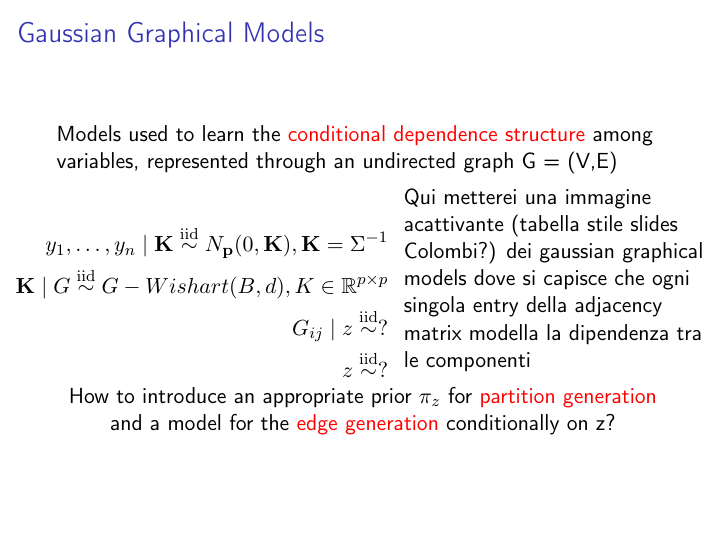
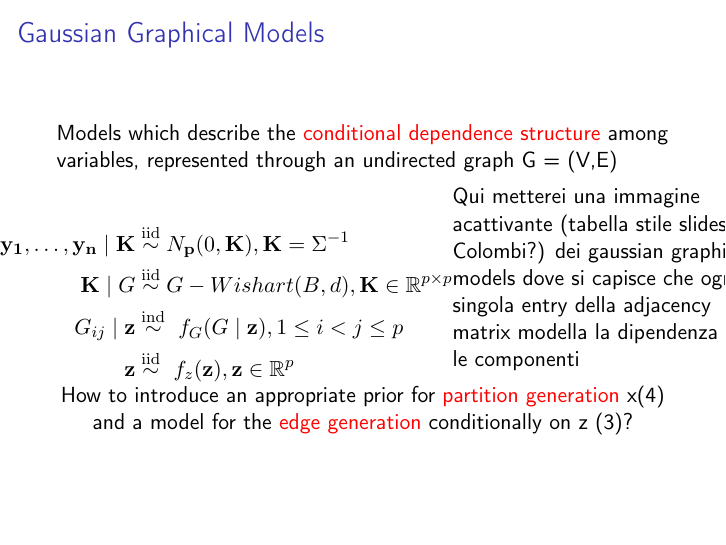
Before and after one commit to teobucci/bayesian-statistics-project, LaTeX slides (slides/main.tex, which reads slides/content.tex): page 2 of 26. Compiled offline with pdfLaTeX.

Commit message:
modify initial slides

```diff
--- a/slides/content.tex
+++ b/slides/content.tex
@@ -6,18 +6,20 @@
 %Gaussian graphical models-------------------------------
 \subsection{Gaussian Graphical Models}
 \begin{frame}{Gaussian Graphical Models}
-    Models used to learn the \alert{conditional dependence structure} among variables, represented through an undirected graph G = (V,E)
+    Models which describe the \alert{conditional dependence structure} among variables, represented through an undirected graph G = (V,E)
 \begin{columns}
 \begin{column}{0.5\textwidth}
 
 \newcommand{\iid}{\overset{\mathrm{iid}}{\sim}}
+\newcommand{\ind}{\overset{\mathrm{ind}}{\sim}}
+
 
 \centering
 \begin{align*}
-    y_{1}, \ldots, y_{n} \mid \mathbf{K} \iid N_\mathbf{{p}}(0,\mathbf{K}), \mathbf{K}=\Sigma^{-1}\\
-    \mathbf{K} \mid G \iid G-Wishart(B,d) ,  K \in \mathbb{R}^{p\times p}\\
-    G_{ij} \mid z \iid ?\\
-    z \iid ?
+    \mathbf{y_{1}}, \ldots, \mathbf{y_{n}} \mid \mathbf{K} &\iid N_\mathbf{{p}}(0,\mathbf{K}), \mathbf{K}=\Sigma^{-1}\\  %%%%add bold
+    \mathbf{K} \mid G &\iid G-Wishart(B,d) ,  \mathbf{K} \in \mathbb{R}^{p\times p}\\
+    G_{ij} \mid \mathbf{z} &\ind\  f_{G}(G \mid \mathbf{z}) , 1 \le i < j \le p \\
+    \mathbf{z} &\iid\ f_{z}(\mathbf{z}), \mathbf{z} \in \mathbb{R}^p
 \end{align*}
 \end{column}
 
@@ -27,9 +29,15 @@ Qui metterei una immagine acattivante (tabella stile slides Colombi?) dei gaussi
 
 \end{columns}
 \centering
-How to introduce an appropriate prior $\pi_{z}$ for \alert{partition generation} and a model for the \alert{edge generation} conditionally on z?
+How to introduce an appropriate prior for \alert{partition generation} x(4) and a model for the \alert{edge generation} conditionally on z (3)?
 \end{frame}
 
+
+%%TO DO @Teo
+% Add numeration of formulas from 1 to 4
+%Add the tap for the block underligning point 3 and 4
+%Add bold sigma
+%Add the image
 
 
 
```
